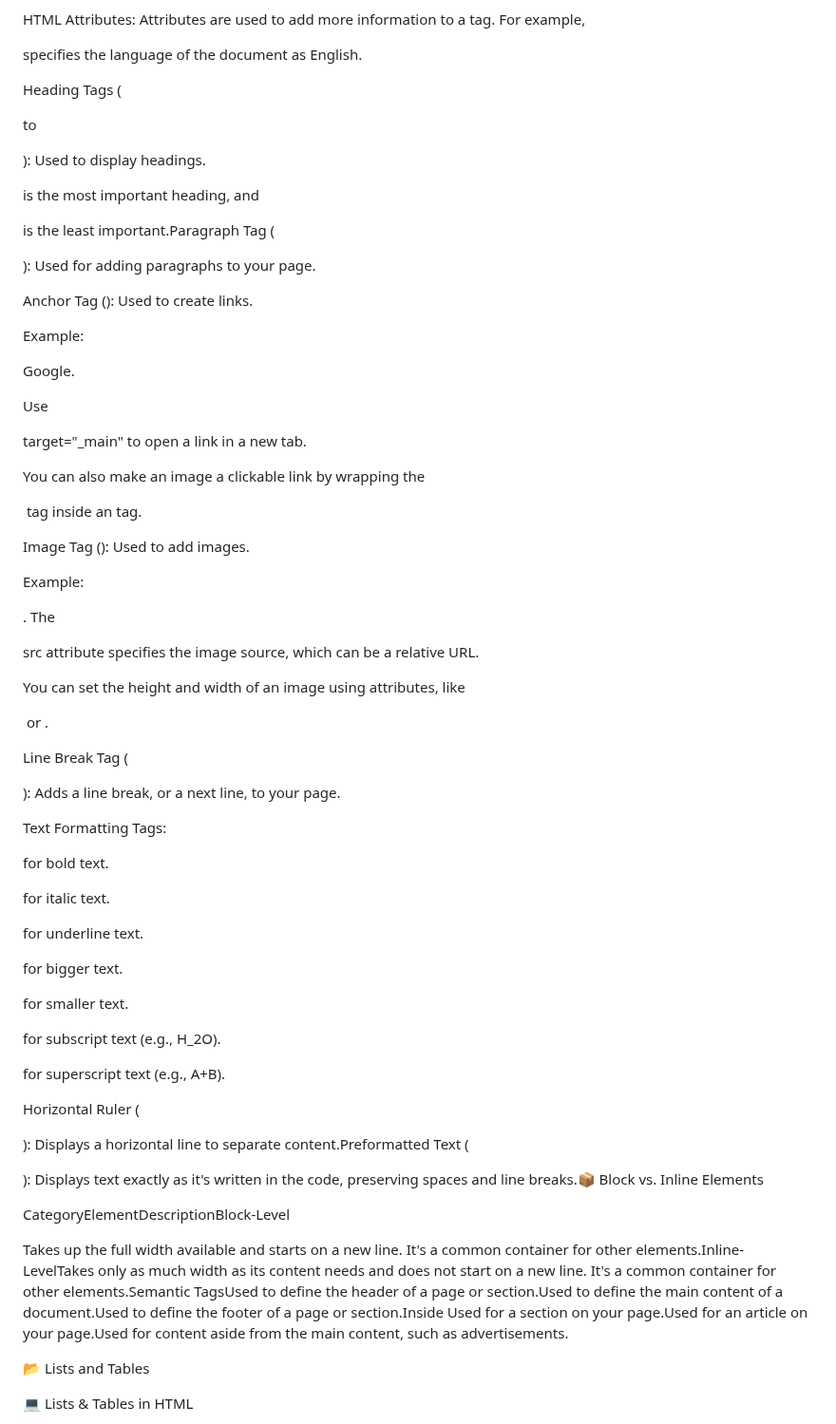
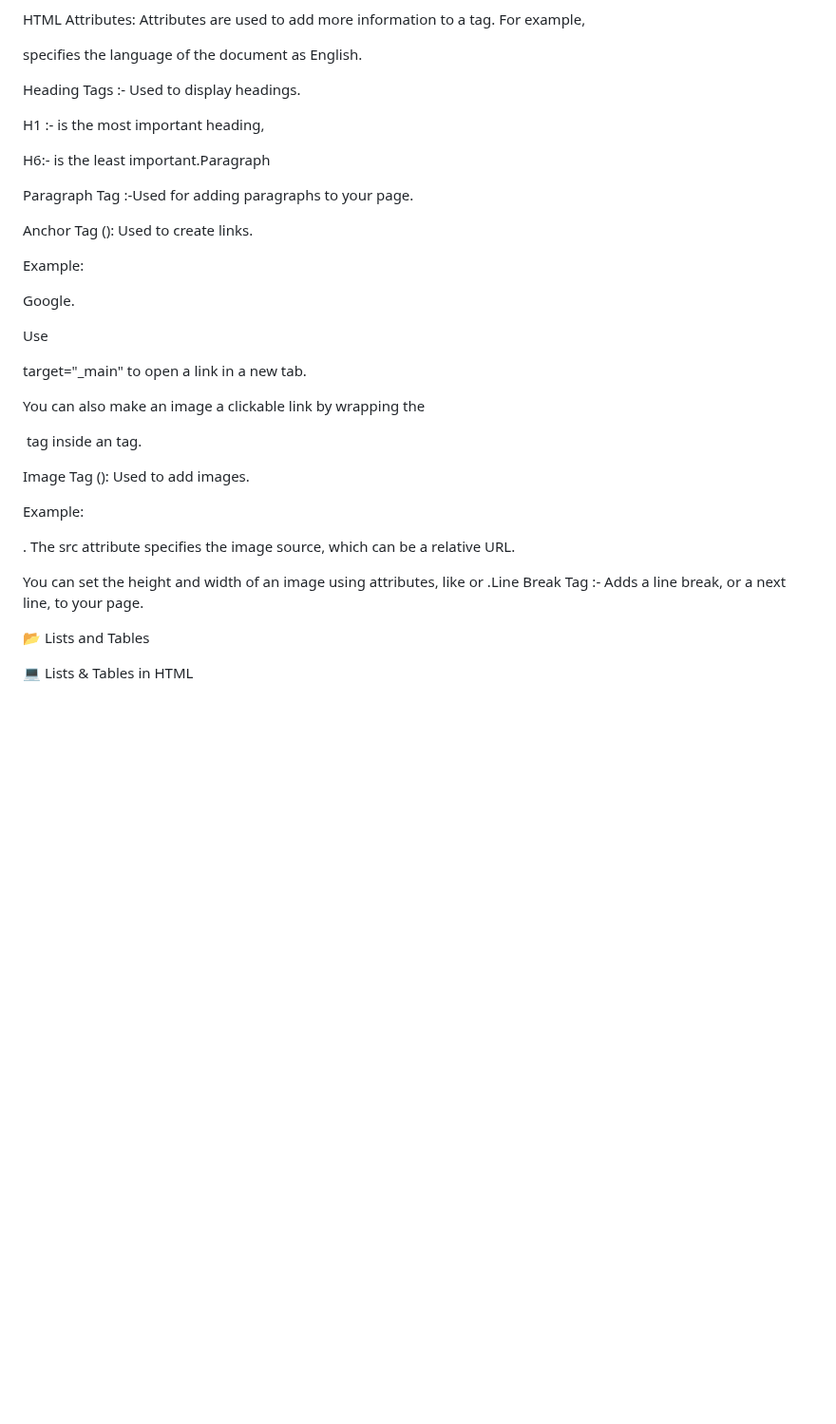
Before and after one commit to Aniketyadav29/index.html, a Markdown page: README.md, the part around one of its changes. Shown at 95% size. Drawn GitHub-style; blank space fills up the shorter version.

```diff
--- a/README.md
+++ b/README.md
@@ -28,23 +28,13 @@ HTML Attributes: Attributes are used to add more information to a tag. For examp
 
 specifies the language of the document as English.
 
-Heading Tags (
+Heading Tags :- Used to display headings.
 
-to
+H1 :- is the most important heading,
 
+H6:- is the least important.Paragraph
 
-
-): Used to display headings.
-
-
-
-is the most important heading, and
-
-
-
-is the least important.Paragraph Tag (
-
-): Used for adding paragraphs to your page.
+Paragraph Tag :-Used for adding paragraphs to your page.
 
 Anchor Tag (): Used to create links.
 
@@ -54,53 +44,19 @@ Google.
 
 Use
 
-target="_main" to open a link in a new tab.
+   target="_main" to open a link in a new tab.
 
-You can also make an image a clickable link by wrapping the
+   You can also make an image a clickable link by wrapping the
 
- tag inside an tag.
+  tag inside an tag.
 
-Image Tag (): Used to add images.
+  Image Tag (): Used to add images.
 
 Example:
 
-. The
+. The src attribute specifies the image source, which can be a relative URL.
 
-src attribute specifies the image source, which can be a relative URL.
-
-You can set the height and width of an image using attributes, like
-
- or .
-
-Line Break Tag (
-
-): Adds a line break, or a next line, to your page.
-
-Text Formatting Tags:
-
-for bold text.
-
-for italic text.
-
-for underline text.
-
-for bigger text.
-
-for smaller text.
-
-for subscript text (e.g., H_2O).
-
-for superscript text (e.g., A+B).
-
-Horizontal Ruler (
-
-): Displays a horizontal line to separate content.Preformatted Text (
-
-): Displays text exactly as it's written in the code, preserving spaces and line breaks.📦 Block vs. Inline Elements
-
-
-
-CategoryElementDescriptionBlock-Level<div>Takes up the full width available and starts on a new line. It's a common container for other elements.Inline-Level<span>Takes only as much width as its content needs and does not start on a new line. It's a common container for other elements.Semantic Tags<header>Used to define the header of a page or section.<main>Used to define the main content of a document.<footer>Used to define the footer of a page or section.Inside <main><section>Used for a section on your page.<article>Used for an article on your page.<aside>Used for content aside from the main content, such as advertisements.
+You can set the height and width of an image using attributes, like or .Line Break Tag :- Adds a line break, or a next line, to your page.
 
 📂 Lists and Tables
 
```
Also changed, not shown: other parts of README.md (+0 -6 lines).
